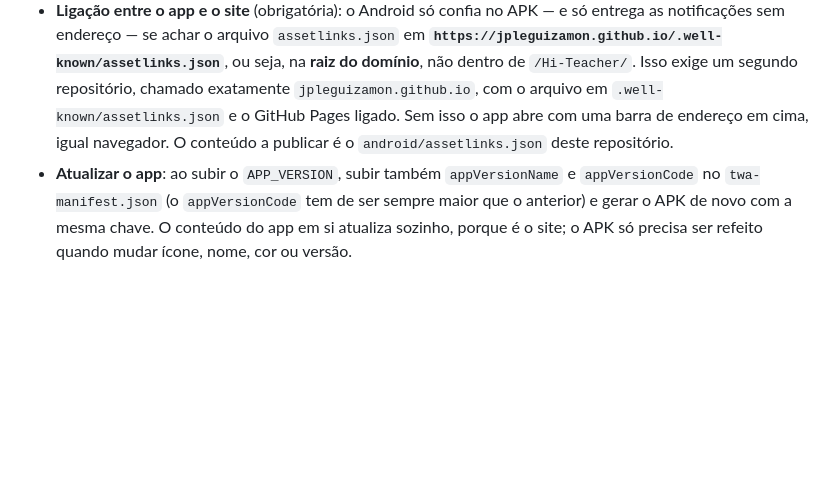
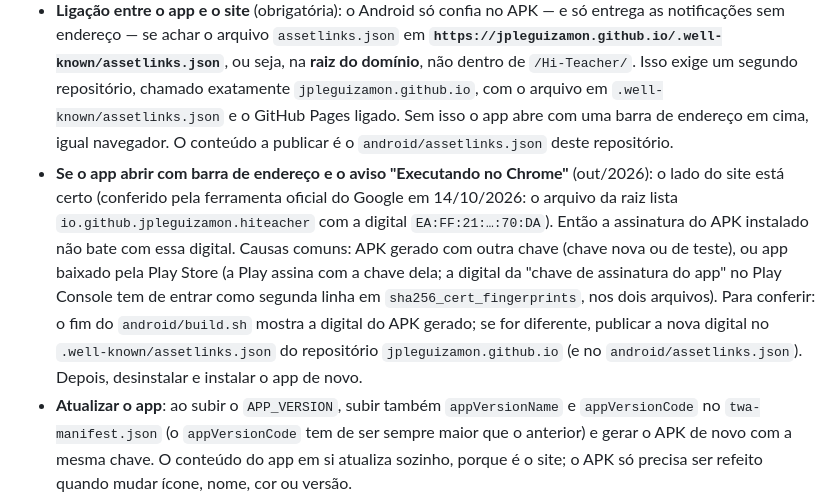
Before and after one commit to jpleguizamon/Hi-Teacher, a Markdown page: HI-TEACHER.md, the part around the change. GitHub-like rendering; blank space fills up the shorter version.

Commit message:
Docs: o que fazer quando o app Android abre com barra do Chrome
Co-Authored-By: Claude Opus 5.5 (1M context) <noreply@anthropic.com>
Claude-Session: https://claude.ai/code/session_01RznHFPmDeSWmdJ2xyErrig

```diff
--- a/HI-TEACHER.md
+++ b/HI-TEACHER.md
@@ -403,6 +403,7 @@ O app continua sendo o mesmo site; o APK é só uma "casca" oficial em volta del
 - **Nome interno do app**: `io.github.jpleguizamon.hiteacher`. Nunca muda — se mudar, o celular entende como outro app.
 - **Chave de assinatura** (`hi-teacher.keystore` + senha): fica **fora do repositório**, com o dono. O repositório é público; publicar a chave deixaria qualquer um fazer um app falso que o celular aceita como o verdadeiro. Perder a chave significa não poder mais atualizar o app instalado nos celulares (os alunos teriam de desinstalar e instalar de novo).
 - **Ligação entre o app e o site** (obrigatória): o Android só confia no APK — e só entrega as notificações sem endereço — se achar o arquivo `assetlinks.json` em **`https://jpleguizamon.github.io/.well-known/assetlinks.json`**, ou seja, na **raiz do domínio**, não dentro de `/Hi-Teacher/`. Isso exige um segundo repositório, chamado exatamente `jpleguizamon.github.io`, com o arquivo em `.well-known/assetlinks.json` e o GitHub Pages ligado. Sem isso o app abre com uma barra de endereço em cima, igual navegador. O conteúdo a publicar é o `android/assetlinks.json` deste repositório.
+- **Se o app abrir com barra de endereço e o aviso "Executando no Chrome"** (out/2026): o lado do site está certo (conferido pela ferramenta oficial do Google em 14/10/2026: o arquivo da raiz lista `io.github.jpleguizamon.hiteacher` com a digital `EA:FF:21:…:70:DA`). Então a assinatura do APK instalado não bate com essa digital. Causas comuns: APK gerado com outra chave (chave nova ou de teste), ou app baixado pela Play Store (a Play assina com a chave dela; a digital da "chave de assinatura do app" no Play Console tem de entrar como segunda linha em `sha256_cert_fingerprints`, nos dois arquivos). Para conferir: o fim do `android/build.sh` mostra a digital do APK gerado; se for diferente, publicar a nova digital no `.well-known/assetlinks.json` do repositório `jpleguizamon.github.io` (e no `android/assetlinks.json`). Depois, desinstalar e instalar o app de novo.
 - **Atualizar o app**: ao subir o `APP_VERSION`, subir também `appVersionName` e `appVersionCode` no `twa-manifest.json` (o `appVersionCode` tem de ser sempre maior que o anterior) e gerar o APK de novo com a mesma chave. O conteúdo do app em si atualiza sozinho, porque é o site; o APK só precisa ser refeito quando mudar ícone, nome, cor ou versão.
 - **iPhone**: continua sem APK (a Apple não permite instalar fora da App Store). Quem usa iPhone segue instalando pelo Safari → Compartilhar → "Adicionar à Tela de Início", e nesses aparelhos a notificação continua mostrando o endereço.
 - **Notificações (8.15)**: cada tipo de evento agora tem seu próprio título ("Novo recado", "Aula cancelada", "Aula remarcada", "Reposição marcada", "Resposta do professor", "Pedido de entrada", "Aviso de <professor>", "Mensalidade em atraso", "Notificações ativas"), em vez de todas dizerem "Hi Teacher". O `sw.js` também passou a mandar um `badge`, o ícone pequeno que o Android mostra na barra de status.
```
